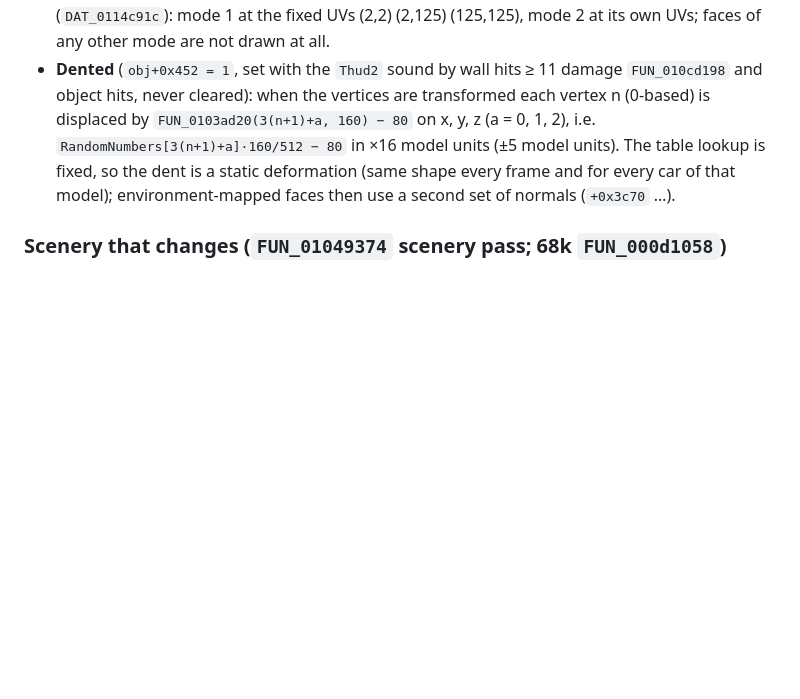
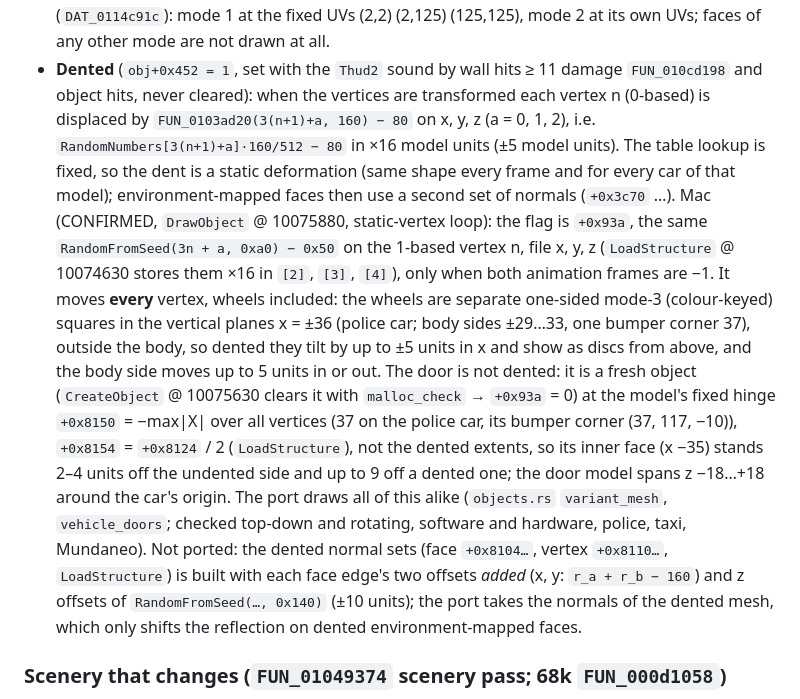
Before and after one commit to btpf/re-payback, a Markdown page: docs/re/rendering.md, the part around the change. GitHub-like rendering; blank space fills up the shorter version.

Commit message:
rendering.md: dented vehicles, wheels and the undented door (as the Mac)
Co-Authored-By: Claude Opus 5.5 <noreply@anthropic.com>

```diff
--- a/docs/re/rendering.md
+++ b/docs/re/rendering.md
@@ -1068,6 +1068,24 @@ Flares are only added for objects that are not burning (`obj+0x33c < 1`).
   (±5 model units). The table lookup is fixed, so the dent is a static deformation
   (same shape every frame and for every car of that model); environment-mapped faces
   then use a second set of normals (`+0x3c70` …).
+  Mac (CONFIRMED, `DrawObject` @ 10075880, static-vertex loop): the flag is `+0x93a`,
+  the same `RandomFromSeed(3n + a, 0xa0) − 0x50` on the 1-based vertex n, file x, y, z
+  (`LoadStructure` @ 10074630 stores them ×16 in `[2]`, `[3]`, `[4]`), only when both
+  animation frames are −1. It moves **every** vertex, wheels included: the wheels are
+  separate one-sided mode-3 (colour-keyed) squares in the vertical planes x = ±36 (police
+  car; body sides ±29…33, one bumper corner 37), outside the body, so dented they tilt by up to ±5 units in x
+  and show as discs from above, and the body side moves up to 5 units in or out. The
+  door is not dented: it is a fresh object (`CreateObject` @ 10075630 clears it with
+  `malloc_check` → `+0x93a` = 0) at the model's fixed hinge `+0x8150` = −max|X| over all
+  vertices (37 on the police car, its bumper corner (37, 117, −10)), `+0x8154` = `+0x8124`
+  / 2 (`LoadStructure`), not the dented extents, so its inner face (x −35) stands 2–4
+  units off the undented side and up to 9 off a dented one; the door model spans z
+  −18…+18 around the car's origin. The port draws all of this alike (`objects.rs`
+  `variant_mesh`, `vehicle_doors`; checked top-down and rotating, software and hardware,
+  police, taxi, Mundaneo). Not ported: the dented normal sets (face `+0x8104…`, vertex `+0x8110…`, `LoadStructure`)
+  is built with each face edge's two offsets *added* (x, y: `r_a + r_b − 160`) and z offsets
+  of `RandomFromSeed(…, 0x140)` (±10 units); the port takes the normals of the dented
+  mesh, which only shifts the reflection on dented environment-mapped faces.
 
 ### Scenery that changes (`FUN_01049374` scenery pass; 68k `FUN_000d1058`)
 
```
